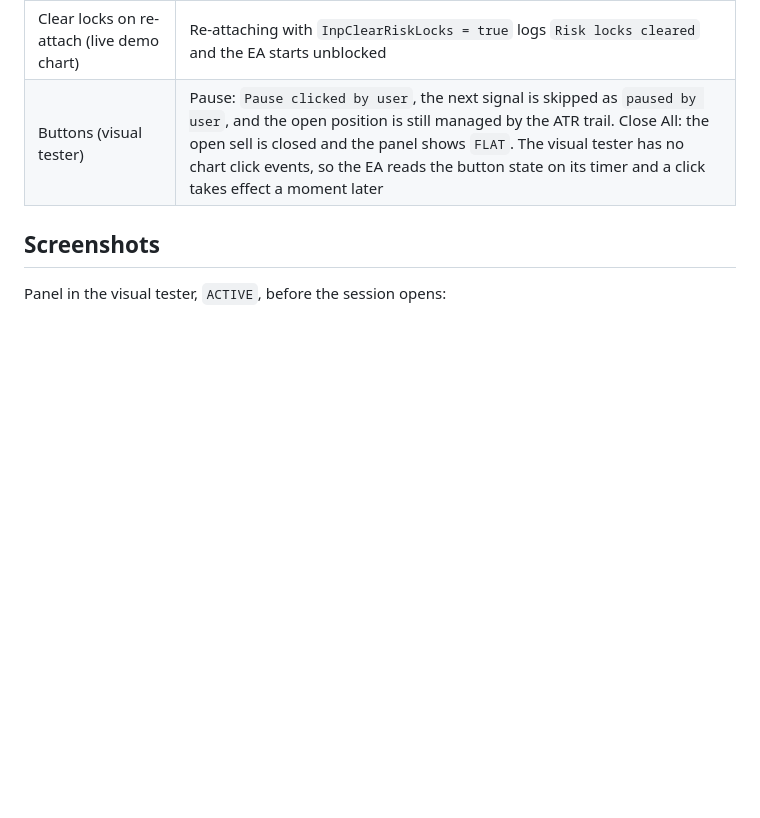
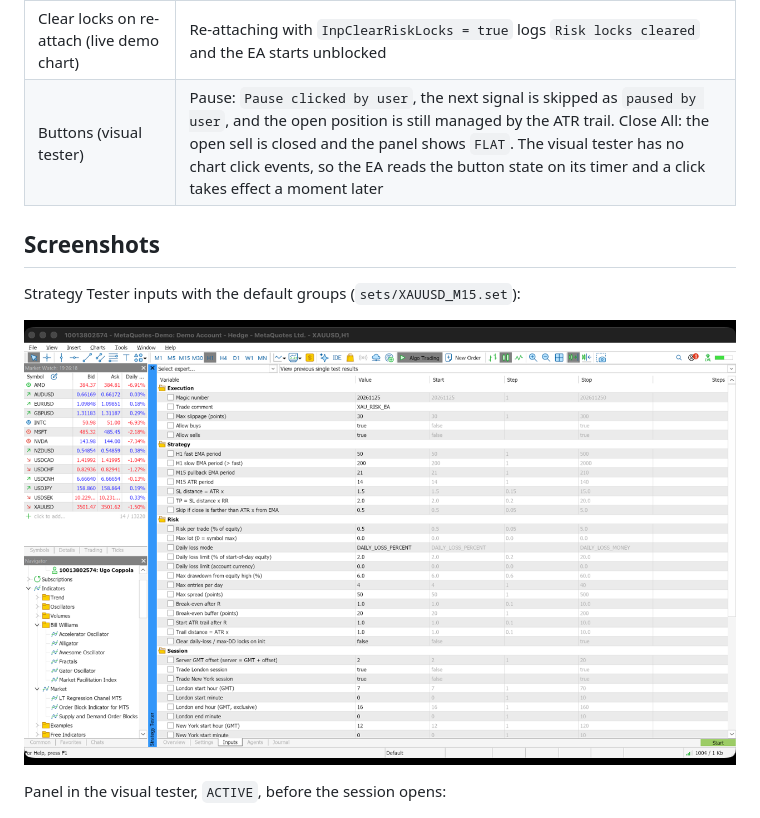
Before and after one commit to ugocop/XAUUSD-MT5-EA-with-risk-engine-panel, a Markdown page: README.md, the part around the change. Rendered like a GitHub page; pictures changed too: docs/screenshots/01_inputs_dialog.png (added); blank space fills up the shorter version.

Commit message:
Tester-exported set file and inputs dialog screenshot
Co-authored-by: Cursor <cursoragent@cursor.com>

```diff
--- a/README.md
+++ b/README.md
@@ -130,6 +130,10 @@ Forced acceptance checks. They ran on short real-tick windows from 2025–2026,
 
 ## Screenshots
 
+Strategy Tester inputs with the default groups (`sets/XAUUSD_M15.set`):
+
+![Inputs](docs/screenshots/01_inputs_dialog.png)
+
 Panel in the visual tester, `ACTIVE`, before the session opens:
 
 ![Panel ACTIVE](docs/screenshots/04a_panel_active.png)
```
Also changed, not shown: 1 other file.
